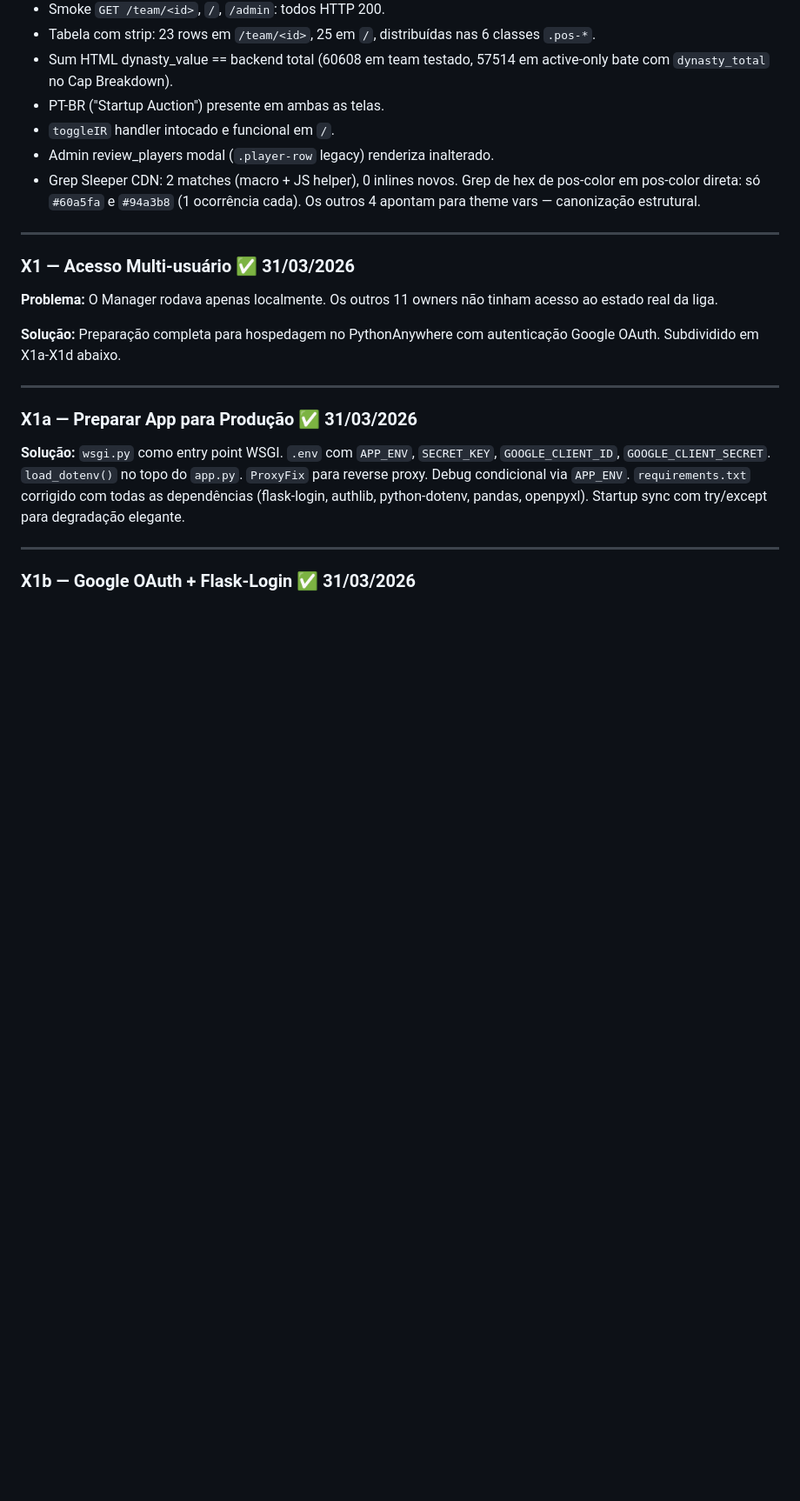
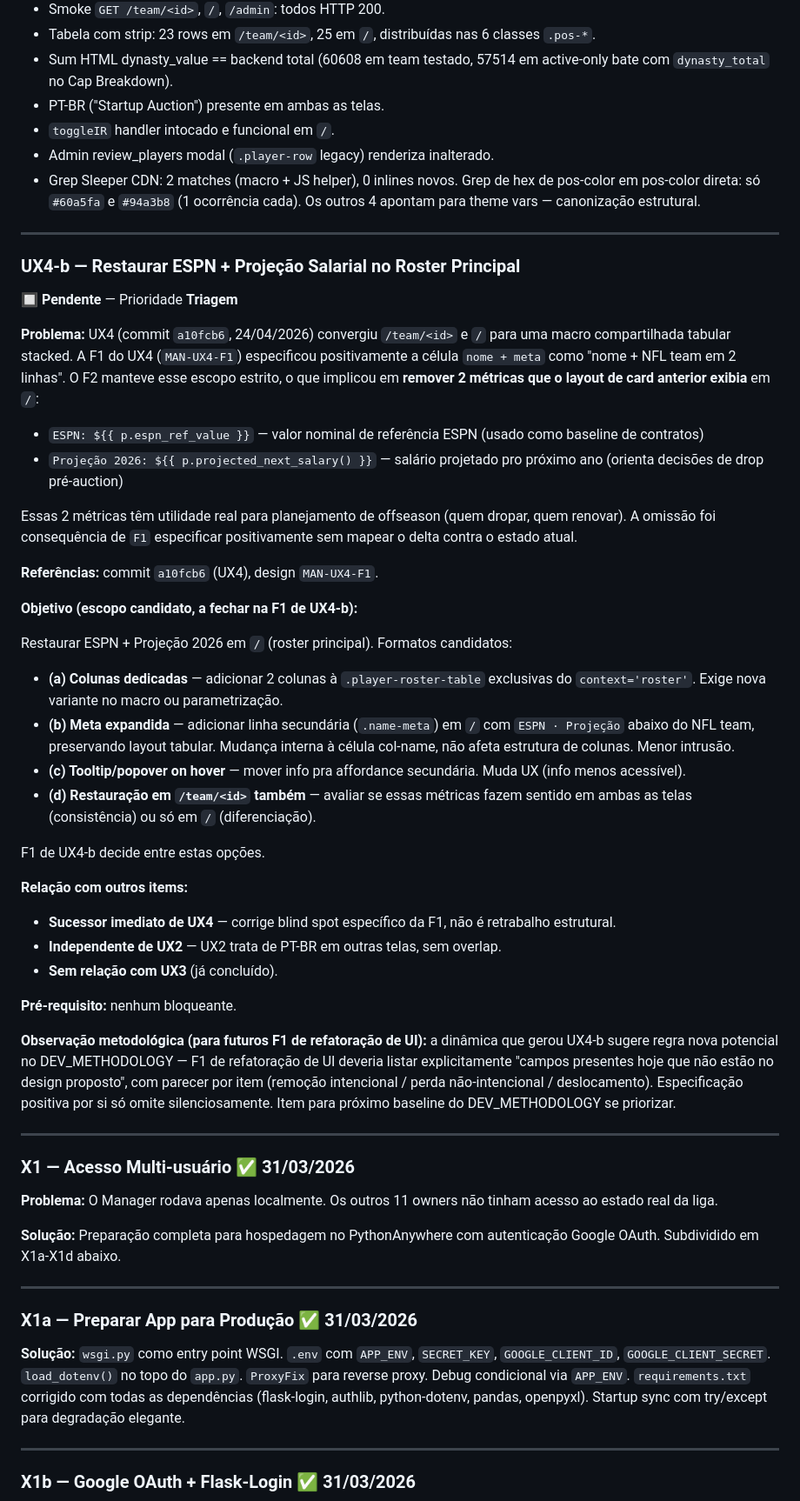
Before and after one commit to MellowBR/Dynasty_Fantasy_Manager, a Markdown page: improvements.md, the part around one of its changes. Shown at 87% size. GitHub-like rendering; blank space fills up the shorter version.

Commit message:
MAN-UX4-b-REG: registrar restauracao de ESPN + Projecao no roster principal no backlog
Registro pre-F1 do item UX4-b conforme regra do CLAUDE.md ("Verificar
que o item esta registrado em improvements.md com 🔲. Se nao estiver,
gerar primeiro um prompt de registro antes do prompt de execucao").

Origem: UX4 (commit a10fcb6) removeu 2 metricas que apareciam no layout
de card anterior do roster principal (/):
  - ESPN: $X (valor nominal de referencia)
  - Projecao 2026: $Y (salario projetado do proximo ano)

Omissao foi consequencia de F1 do UX4 especificar positivamente a
celula nome+meta como "nome + NFL team" sem mapear o delta contra o
layout atual. Essas 2 metricas tem utilidade real (planejamento de
offseason, decisoes de drop pre-auction).

Entrada adicionada:
  - Status Rapido: linha UX4-b 🔲 Triagem apos UX4
  - Secao descritiva UX4-b apos UX4 em Itens Pendentes, com:
      - Problema (o que foi omitido e por que importa)
      - Referencia ao commit UX4 e a F1 UX4-F1
      - Escopo candidato com 4 opcoes de formato (colunas
        dedicadas, meta expandida, tooltip, restauracao em ambas
        as telas) — F1 de UX4-b decide
      - Relacao com outros items (sucessor imediato de UX4,
        independente de UX2)
      - Observacao metodologica: F1 de refatoracao de UI deveria
        listar "campos presentes hoje ausentes no design proposto"
        — candidato a 5a regra do DEV_METHODOLOGY se priorizar
  - Cabecalho: data atualizada com marcacao do registro

Nenhuma alteracao de codigo. Prompt MAN-UX4-b-F1 (diagnose) vem em
sessao subsequente, com prioridade a decidir pelo owner.

Co-Authored-By: Claude Opus 4.7 (1M context) <noreply@anthropic.com>

```diff
--- a/improvements.md
+++ b/improvements.md
@@ -1202,6 +1203,39 @@ Signature ganhou parâmetro opcional `values_map=None` para evitar I/O extra qua
 
 ---
 
+### UX4-b — Restaurar ESPN + Projeção Salarial no Roster Principal
+🔲 **Pendente** — Prioridade **Triagem**
+
+**Problema:** UX4 (commit `a10fcb6`, 24/04/2026) convergiu `/team/<id>` e `/` para uma macro compartilhada tabular stacked. A F1 do UX4 (`MAN-UX4-F1`) especificou positivamente a célula `nome + meta` como "nome + NFL team em 2 linhas". O F2 manteve esse escopo estrito, o que implicou em **remover 2 métricas que o layout de card anterior exibia** em `/`:
+
+- `ESPN: ${{ p.espn_ref_value }}` — valor nominal de referência ESPN (usado como baseline de contratos)
+- `Projeção 2026: ${{ p.projected_next_salary() }}` — salário projetado pro próximo ano (orienta decisões de drop pré-auction)
+
+Essas 2 métricas têm utilidade real para planejamento de offseason (quem dropar, quem renovar). A omissão foi consequência de `F1` especificar positivamente sem mapear o delta contra o estado atual.
+
+**Referências:** commit `a10fcb6` (UX4), design `MAN-UX4-F1`.
+
+**Objetivo (escopo candidato, a fechar na F1 de UX4-b):**
+
+Restaurar ESPN + Projeção 2026 em `/` (roster principal). Formatos candidatos:
+- **(a) Colunas dedicadas** — adicionar 2 colunas à `.player-roster-table` exclusivas do `context='roster'`. Exige nova variante no macro ou parametrização.
+- **(b) Meta expandida** — adicionar linha secundária (`.name-meta`) em `/` com `ESPN · Projeção` abaixo do NFL team, preservando layout tabular. Mudança interna à célula col-name, não afeta estrutura de colunas. Menor intrusão.
+- **(c) Tooltip/popover on hover** — mover info pra affordance secundária. Muda UX (info menos acessível).
+- **(d) Restauração em `/team/<id>` também** — avaliar se essas métricas fazem sentido em ambas as telas (consistência) ou só em `/` (diferenciação).
+
+F1 de UX4-b decide entre estas opções.
+
+**Relação com outros items:**
+- **Sucessor imediato de UX4** — corrige blind spot específico da F1, não é retrabalho estrutural.
+- **Independente de UX2** — UX2 trata de PT-BR em outras telas, sem overlap.
+- **Sem relação com UX3** (já concluído).
+
+**Pré-requisito:** nenhum bloqueante.
+
+**Observação metodológica (para futuros F1 de refatoração de UI):** a dinâmica que gerou UX4-b sugere regra nova potencial no DEV_METHODOLOGY — F1 de refatoração de UI deveria listar explicitamente "campos presentes hoje que não estão no design proposto", com parecer por item (remoção intencional / perda não-intencional / deslocamento). Especificação positiva por si só omite silenciosamente. Item para próximo baseline do DEV_METHODOLOGY se priorizar.
+
+---
+
 ### X1 — Acesso Multi-usuário ✅ 31/03/2026
 
 **Problema:** O Manager rodava apenas localmente. Os outros 11 owners não tinham acesso ao estado real da liga.
```
Also changed, not shown: other parts of improvements.md (+2 -1 lines).
